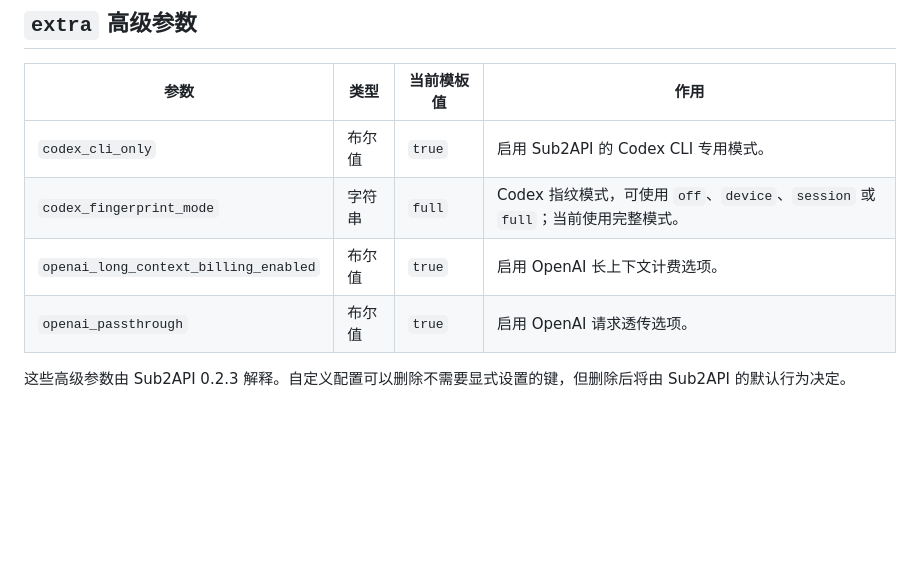
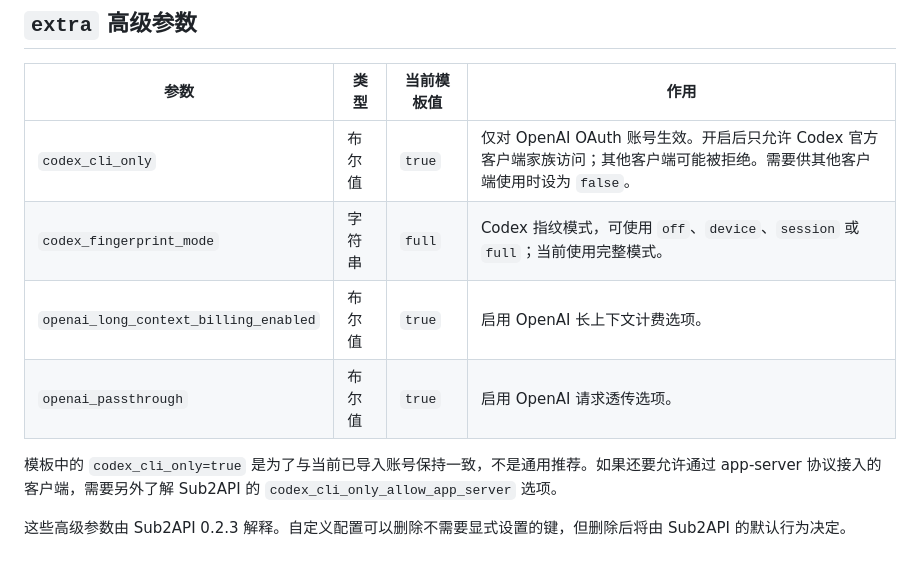
Before and after one commit to DaisWW/Sub2ApiExt, a Markdown page: Tools/codex-account-import/README.md, the part around the change. Drawn GitHub-style; blank space fills up the shorter version.

Commit message:
【工具】澄清 Codex 客户端限制说明
说明 codex_cli_only 仅对 OpenAI OAuth 生效，开启后限制非官方客户端；模板设为 true 只是沿用现有账户配置，并非通用推荐。

验证：核对 Sub2API 0.2.3 界面文案及网关测试；git diff --check 通过。

文件：Tools/codex-account-import/README.md

```diff
--- a/Tools/codex-account-import/README.md
+++ b/Tools/codex-account-import/README.md
@@ -73,9 +73,11 @@ powershell -NoProfile -ExecutionPolicy Bypass -File .\Tools\codex-account-import
 
 | 参数 | 类型 | 当前模板值 | 作用 |
 | --- | --- | --- | --- |
-| `codex_cli_only` | 布尔值 | `true` | 启用 Sub2API 的 Codex CLI 专用模式。 |
+| `codex_cli_only` | 布尔值 | `true` | 仅对 OpenAI OAuth 账号生效。开启后只允许 Codex 官方客户端家族访问；其他客户端可能被拒绝。需要供其他客户端使用时设为 `false`。 |
 | `codex_fingerprint_mode` | 字符串 | `full` | Codex 指纹模式，可使用 `off`、`device`、`session` 或 `full`；当前使用完整模式。 |
 | `openai_long_context_billing_enabled` | 布尔值 | `true` | 启用 OpenAI 长上下文计费选项。 |
 | `openai_passthrough` | 布尔值 | `true` | 启用 OpenAI 请求透传选项。 |
 
+模板中的 `codex_cli_only=true` 是为了与当前已导入账号保持一致，不是通用推荐。如果还要允许通过 app-server 协议接入的客户端，需要另外了解 Sub2API 的 `codex_cli_only_allow_app_server` 选项。
+
 这些高级参数由 Sub2API 0.2.3 解释。自定义配置可以删除不需要显式设置的键，但删除后将由 Sub2API 的默认行为决定。
```
